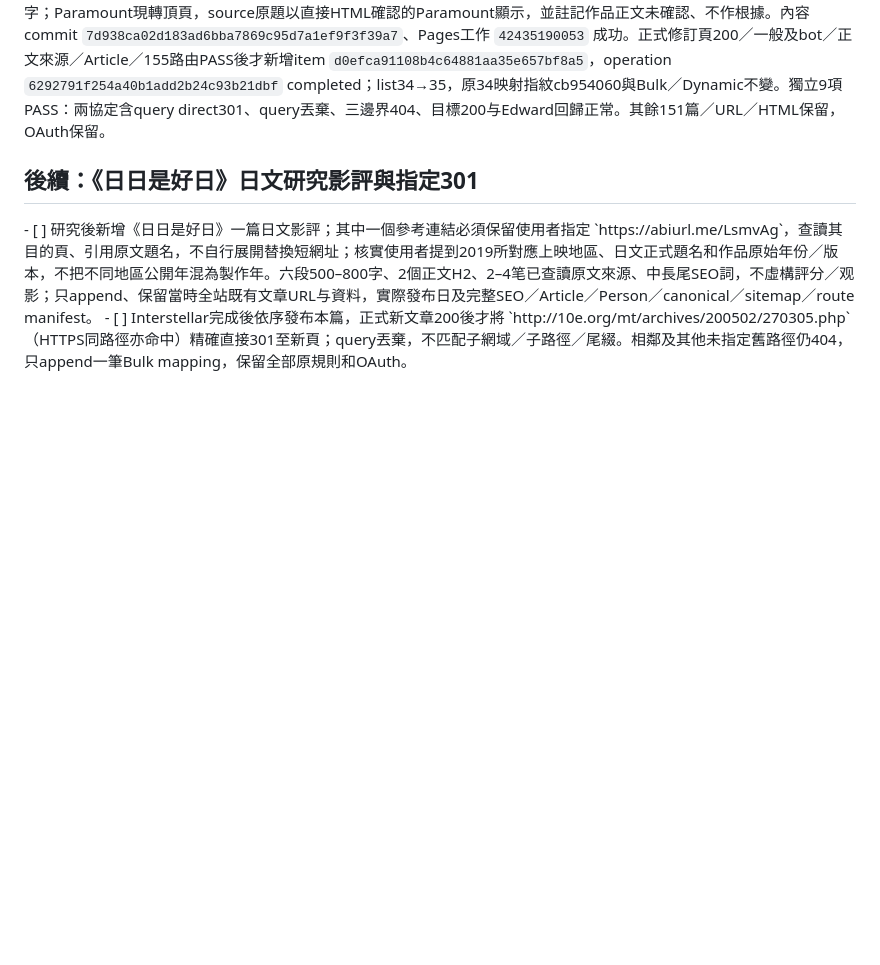
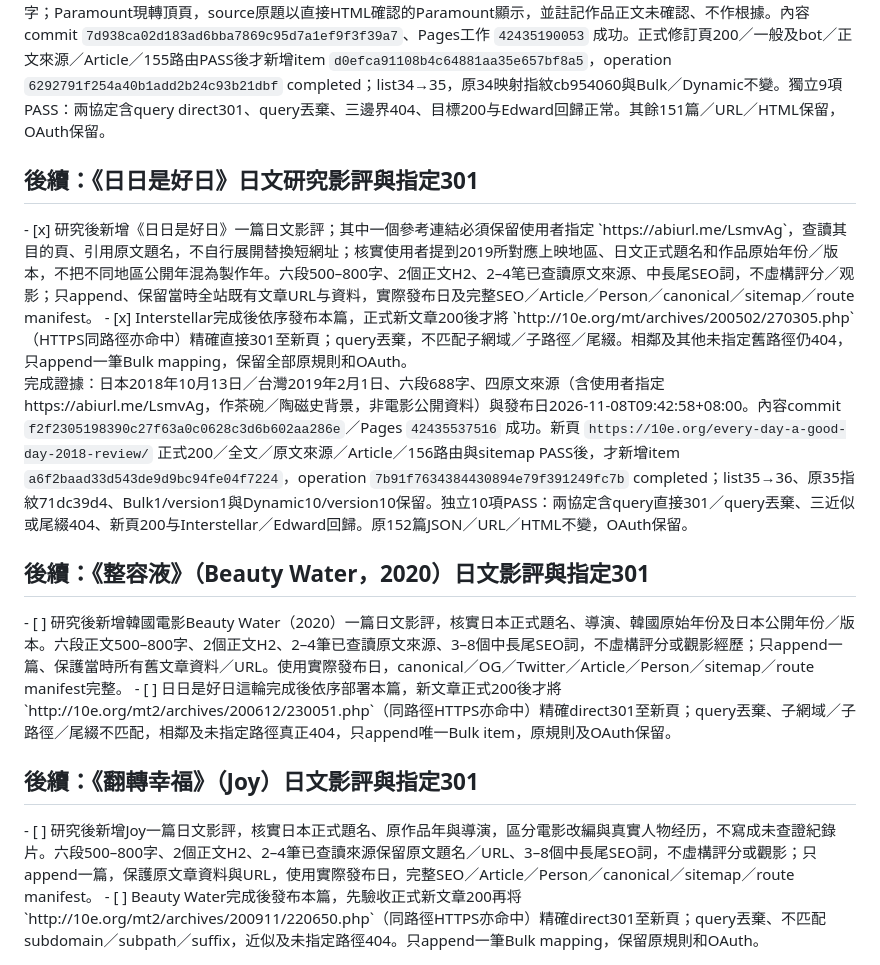
Before and after one commit to abiting/marinas-dreams, a Markdown page: TODO.md, the part around the change. GitHub-like rendering; blank space fills up the shorter version.

Commit message:
Record Every Day a Good Day completion and next film requests

```diff
--- a/TODO.md
+++ b/TODO.md
@@ -367,5 +367,16 @@ Tremors完成證據：正文731字、六段與4個原文來源；既有140篇obj
 完成證據：Interstellar保留既有 `/interstellar-review/`、SEO、原發表日及原BFI／Paramount URL，修訂為六段681字；Paramount現轉頂頁，source原題以直接HTML確認的Paramount顯示，並註記作品正文未確認、不作根據。內容commit `7d938ca02d183ad6bba7869c95d7a1ef9f3f39a7`、Pages工作 `42435190053` 成功。正式修訂頁200／一般及bot／正文來源／Article／155路由PASS後才新增item `d0efca91108b4c64881aa35e657bf8a5`，operation `6292791f254a40b1add2b24c93b21dbf` completed；list34→35，原34映射指紋cb954060與Bulk／Dynamic不變。獨立9項PASS：兩協定含query direct301、query丟棄、三邊界404、目標200与Edward回歸正常。其餘151篇／URL／HTML保留，OAuth保留。
 
 <h2>後續：《日日是好日》日文研究影評與指定301</h2>
-- [ ] 研究後新增《日日是好日》一篇日文影評；其中一個參考連結必須保留使用者指定 `https://abiurl.me/LsmvAg`，查讀其目的頁、引用原文題名，不自行展開替換短網址；核實使用者提到2019所對應上映地區、日文正式題名和作品原始年份／版本，不把不同地區公開年混為製作年。六段500–800字、2個正文H2、2–4笔已查讀原文來源、中長尾SEO詞，不虛構評分／观影；只append、保留當時全站既有文章URL与資料，實際發布日及完整SEO／Article／Person／canonical／sitemap／route manifest。
-- [ ] Interstellar完成後依序發布本篇，正式新文章200後才將 `http://10e.org/mt/archives/200502/270305.php`（HTTPS同路徑亦命中）精確直接301至新頁；query丟棄，不匹配子網域／子路徑／尾綴。相鄰及其他未指定舊路徑仍404，只append一筆Bulk mapping，保留全部原規則和OAuth。
+- [x] 研究後新增《日日是好日》一篇日文影評；其中一個參考連結必須保留使用者指定 `https://abiurl.me/LsmvAg`，查讀其目的頁、引用原文題名，不自行展開替換短網址；核實使用者提到2019所對應上映地區、日文正式題名和作品原始年份／版本，不把不同地區公開年混為製作年。六段500–800字、2個正文H2、2–4笔已查讀原文來源、中長尾SEO詞，不虛構評分／观影；只append、保留當時全站既有文章URL与資料，實際發布日及完整SEO／Article／Person／canonical／sitemap／route manifest。
+- [x] Interstellar完成後依序發布本篇，正式新文章200後才將 `http://10e.org/mt/archives/200502/270305.php`（HTTPS同路徑亦命中）精確直接301至新頁；query丟棄，不匹配子網域／子路徑／尾綴。相鄰及其他未指定舊路徑仍404，只append一筆Bulk mapping，保留全部原規則和OAuth。
+
+完成證據：日本2018年10月13日／台灣2019年2月1日、六段688字、四原文來源（含使用者指定https://abiurl.me/LsmvAg，作茶碗／陶磁史背景，非電影公開資料）與發布日2026-11-08T09:42:58+08:00。內容commit `f2f2305198390c27f63a0c0628c3d6b602aa286e`／Pages `42435537516` 成功。新頁 `https://10e.org/every-day-a-good-day-2018-review/` 正式200／全文／原文來源／Article／156路由與sitemap PASS後，才新增item `a6f2baad33d543de9d9bc94fe04f7224`，operation `7b91f7634384430894e79f391249fc7b` completed；list35→36、原35指紋71dc39d4、Bulk1/version1與Dynamic10/version10保留。独立10項PASS：兩協定含query直接301／query丟棄、三近似或尾綴404、新頁200与Interstellar／Edward回歸。原152篇JSON／URL／HTML不變，OAuth保留。
+
+
+<h2>後續：《整容液》（Beauty Water，2020）日文影評與指定301</h2>
+- [ ] 研究後新增韓國電影Beauty Water（2020）一篇日文影評，核實日本正式題名、導演、韓國原始年份及日本公開年份／版本。六段正文500–800字、2個正文H2、2–4筆已查讀原文來源、3–8個中長尾SEO詞，不虛構評分或觀影經歷；只append一篇、保護當時所有舊文章資料／URL。使用實際發布日，canonical／OG／Twitter／Article／Person／sitemap／route manifest完整。
+- [ ] 日日是好日這輪完成後依序部署本篇，新文章正式200後才將 `http://10e.org/mt2/archives/200612/230051.php`（同路徑HTTPS亦命中）精確direct301至新頁；query丟棄、子網域／子路徑／尾綴不匹配，相鄰及未指定路徑真正404，只append唯一Bulk item，原規則及OAuth保留。
+
+<h2>後續：《翻轉幸福》（Joy）日文影評與指定301</h2>
+- [ ] 研究後新增Joy一篇日文影評，核實日本正式題名、原作品年與導演，區分電影改編與真實人物经历，不寫成未查證紀錄片。六段500–800字、2個正文H2、2–4筆已查讀來源保留原文題名／URL、3–8個中長尾SEO詞，不虛構評分或觀影；只append一篇，保護原文章資料與URL，使用實際發布日，完整SEO／Article／Person／canonical／sitemap／route manifest。
+- [ ] Beauty Water完成後發布本篇，先驗收正式新文章200再将 `http://10e.org/mt2/archives/200911/220650.php`（同路徑HTTPS亦命中）精確direct301至新頁；query丟棄、不匹配subdomain／subpath／suffix，近似及未指定路徑404。只append一筆Bulk mapping，保留原規則和OAuth。
```
Also changed, not shown: plan.md (+5 -0 lines).
